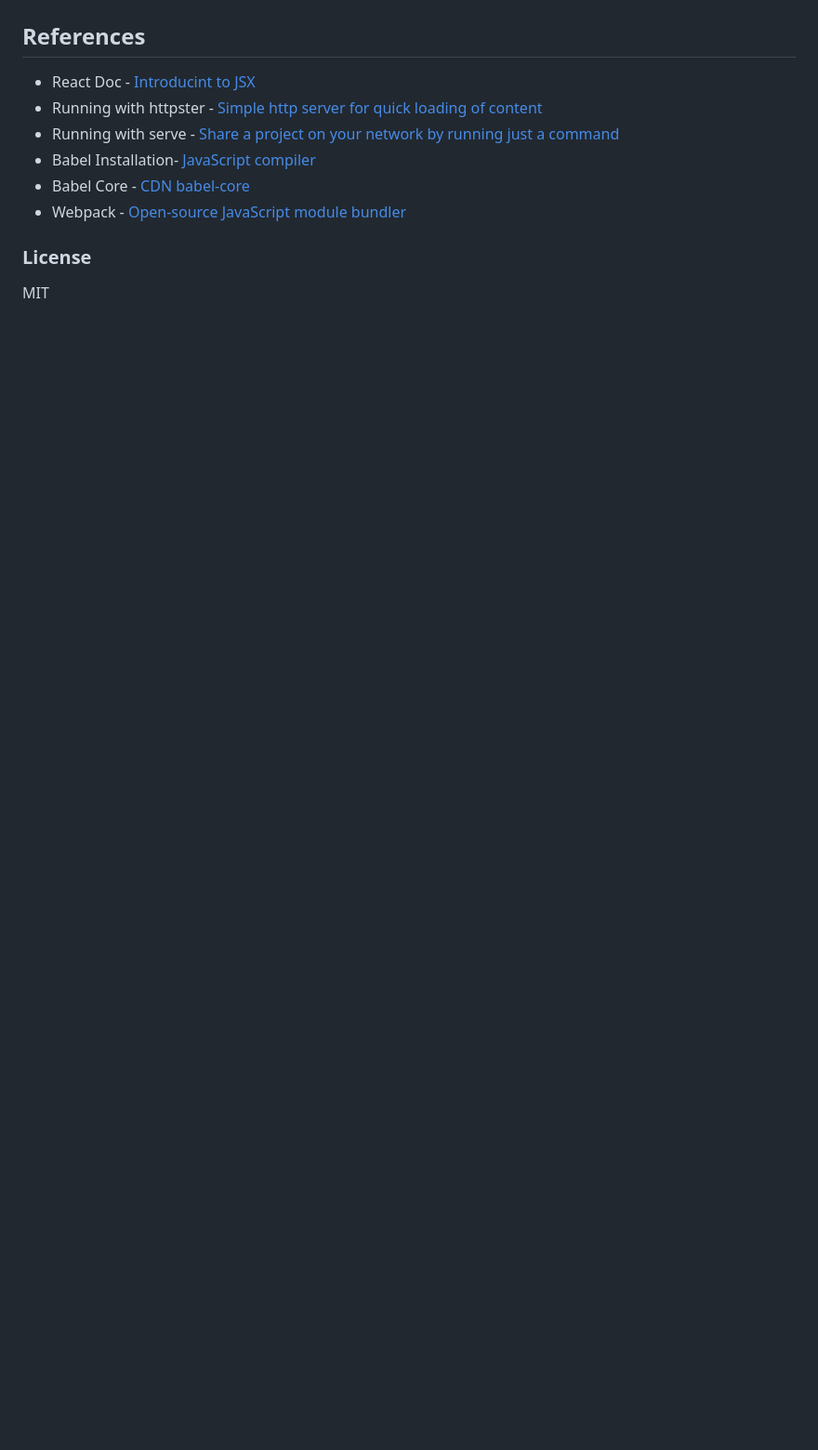
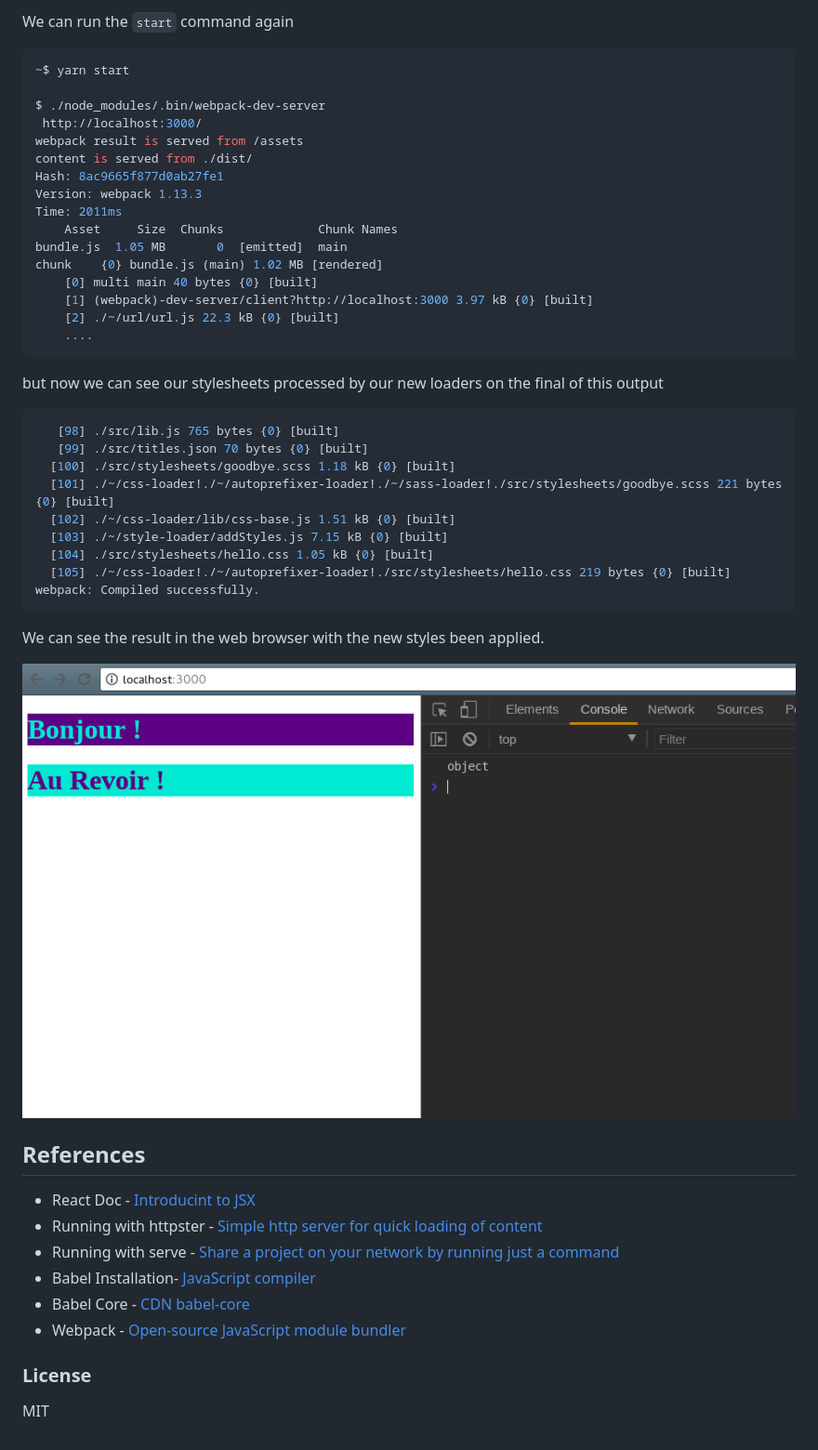
Before and after one commit to francisrod01/react-js-essentials-training, a Markdown page: README.md, the part around the change printed below. Shown: that part at 93% size. GitHub-like rendering; pictures changed too: screenshots/compile-css-using-webpack.png (added); blank space fills up the shorter version.

````diff
--- a/README.md
+++ b/README.md
@@ -459,3 +545,41 @@ We can see the result in the web browser without errors on console
+We can run the `start` command again
+
+```bash
+~$ yarn start
+
+$ ./node_modules/.bin/webpack-dev-server
+ http://localhost:3000/
+webpack result is served from /assets
+content is served from ./dist/
+Hash: 8ac9665f877d0ab27fe1
+Version: webpack 1.13.3
+Time: 2011ms
+    Asset     Size  Chunks             Chunk Names
+bundle.js  1.05 MB       0  [emitted]  main
+chunk    {0} bundle.js (main) 1.02 MB [rendered]
+    [0] multi main 40 bytes {0} [built]
+    [1] (webpack)-dev-server/client?http://localhost:3000 3.97 kB {0} [built]
+    [2] ./~/url/url.js 22.3 kB {0} [built]
+    ....
+```
+
+but now we can see our stylesheets processed by our new loaders on the final of this output
+
+```bash
+   [98] ./src/lib.js 765 bytes {0} [built]
+   [99] ./src/titles.json 70 bytes {0} [built]
+  [100] ./src/stylesheets/goodbye.scss 1.18 kB {0} [built]
+  [101] ./~/css-loader!./~/autoprefixer-loader!./~/sass-loader!./src/stylesheets/goodbye.scss 221 bytes {0} [built]
+  [102] ./~/css-loader/lib/css-base.js 1.51 kB {0} [built]
+  [103] ./~/style-loader/addStyles.js 7.15 kB {0} [built]
+  [104] ./src/stylesheets/hello.css 1.05 kB {0} [built]
+  [105] ./~/css-loader!./~/autoprefixer-loader!./src/stylesheets/hello.css 219 bytes {0} [built]
+webpack: Compiled successfully.
+```
+
+We can see the result in the web browser with the new styles been applied.
+
+![Running using webpack](./screenshots/compile-css-using-webpack.png)
 
 ## References ##
 
````
Also changed, not shown: other parts of README.md (+86 -0 lines), 6 other files.
